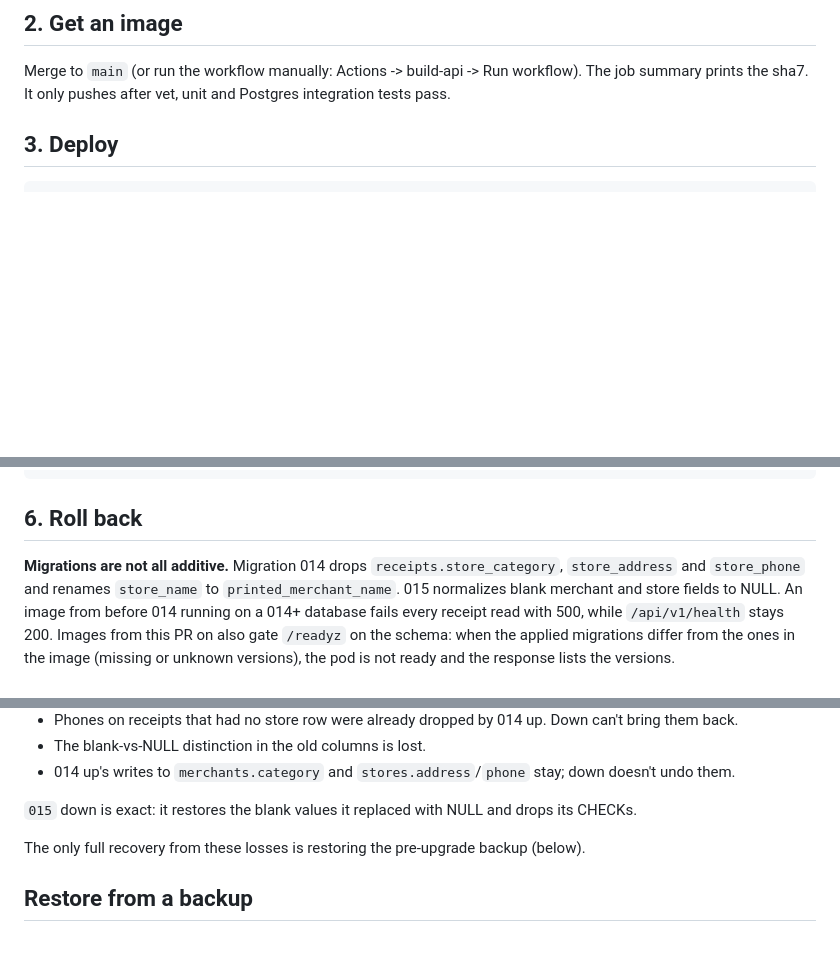
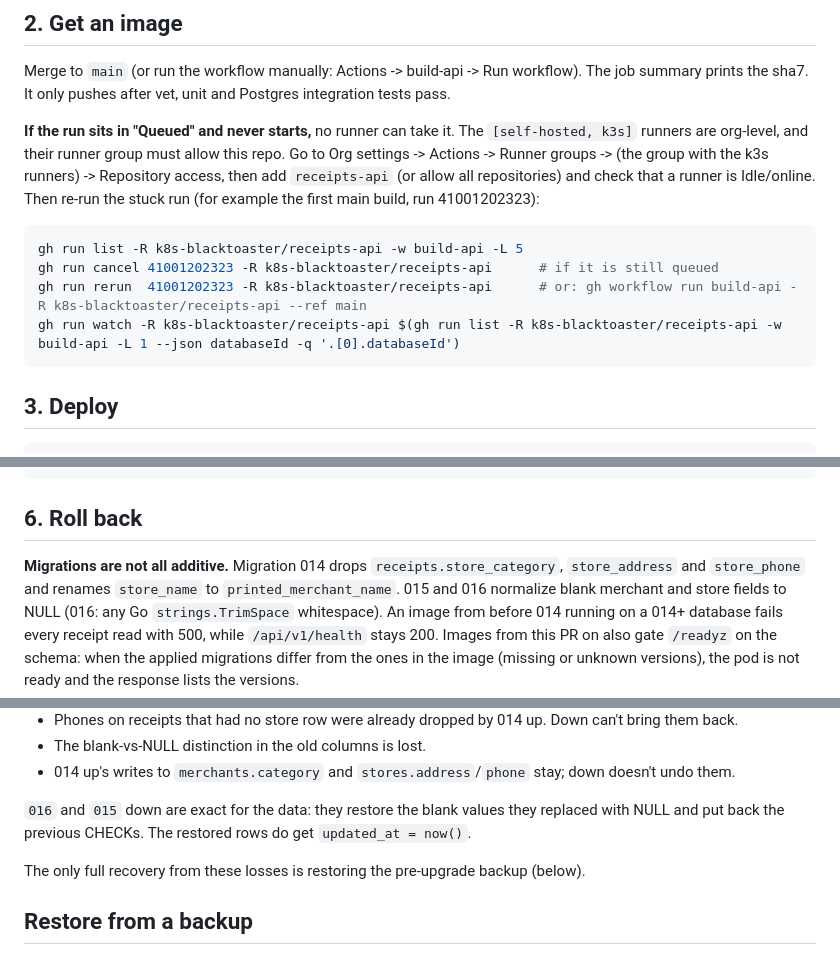
Before and after one commit to k8s-blacktoaster/receipts-api, a Markdown page: DEPLOY.md, 3 parts joined by grey strips. GitHub-like rendering; blank space fills up the shorter version.

Commit message:
docs(07.1): DEPLOY rollback counts 016 (N=3 to pre-014); CI queued-runner fix

````diff
--- a/DEPLOY.md
+++ b/DEPLOY.md
@@ -93,6 +93,19 @@ running `ALTER ROLE receipts PASSWORD '...'` inside the database.
 Merge to `main` (or run the workflow manually: Actions -> build-api -> Run workflow). The job
 summary prints the sha7. It only pushes after vet, unit and Postgres integration tests pass.
 
+**If the run sits in "Queued" and never starts,** no runner can take it. The `[self-hosted, k3s]`
+runners are org-level, and their runner group must allow this repo. Go to Org settings ->
+Actions -> Runner groups -> (the group with the k3s runners) -> Repository access, then add
+`receipts-api` (or allow all repositories) and check that a runner is Idle/online. Then re-run
+the stuck run (for example the first main build, run 41001202323):
+
+```sh
+gh run list -R k8s-blacktoaster/receipts-api -w build-api -L 5
+gh run cancel 41001202323 -R k8s-blacktoaster/receipts-api      # if it is still queued
+gh run rerun  41001202323 -R k8s-blacktoaster/receipts-api      # or: gh workflow run build-api -R k8s-blacktoaster/receipts-api --ref main
+gh run watch -R k8s-blacktoaster/receipts-api $(gh run list -R k8s-blacktoaster/receipts-api -w build-api -L 1 --json databaseId -q '.[0].databaseId')
+```
+
 ## 3. Deploy
 
 ```sh
@@ -156,8 +169,8 @@ kubectl -n receipts delete job receipts-pg-backup-manual    # so the name can be
 ## 6. Roll back
 
 **Migrations are not all additive.** Migration 014 drops `receipts.store_category`,
-`store_address` and `store_phone` and renames `store_name` to `printed_merchant_name`. 015
-normalizes blank merchant and store fields to NULL. An image from before 014 running on a
+`store_address` and `store_phone` and renames `store_name` to `printed_merchant_name`. 015 and 016
+normalize blank merchant and store fields to NULL (016: any Go `strings.TrimSpace` whitespace). An image from before 014 running on a
 014+ database fails every receipt read with 500, while `/api/v1/health` stays 200. Images from
 this PR on also gate `/readyz` on the schema: when the applied migrations differ from the ones in
 the image (missing or unknown versions), the pod is not ready and the response lists the
@@ -219,7 +232,8 @@ schema.
 - 014 up's writes to `merchants.category` and `stores.address`/`phone` stay; down doesn't undo
   them.
 
-`015` down is exact: it restores the blank values it replaced with NULL and drops its CHECKs.
+`016` and `015` down are exact for the data: they restore the blank values they replaced with NULL and
+put back the previous CHECKs. The restored rows do get `updated_at = now()`.
 
 The only full recovery from these losses is restoring the pre-upgrade backup (below).
 
````
Also changed, not shown: other parts of DEPLOY.md (+1 -1 lines).
